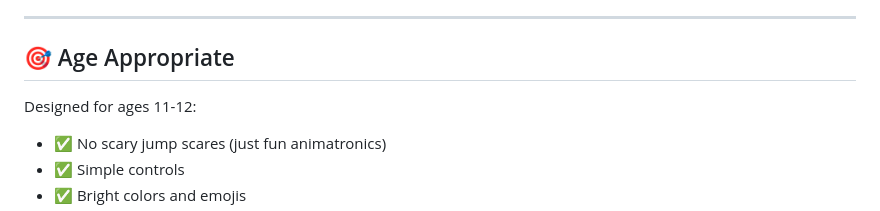
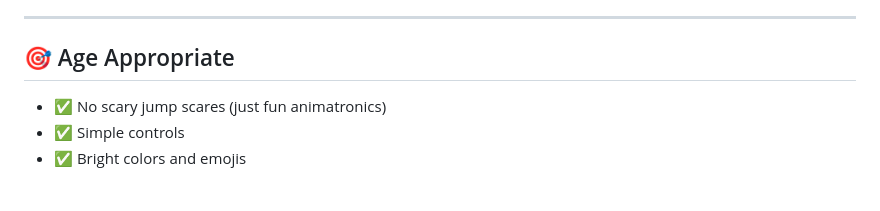
Before and after one commit to FrankSx/Zigh-Rahv26, a Markdown page: README.md, the part around the change. Drawn GitHub-style; blank space fills up the shorter version.

```diff
--- a/README.md
+++ b/README.md
@@ -99,7 +99,6 @@ Upload to GitHub and enable Pages for free hosting!
 
 ## 🎯 Age Appropriate
 
-Designed for ages 11-12:
 - ✅ No scary jump scares (just fun animatronics)
 - ✅ Simple controls
 - ✅ Bright colors and emojis
```
